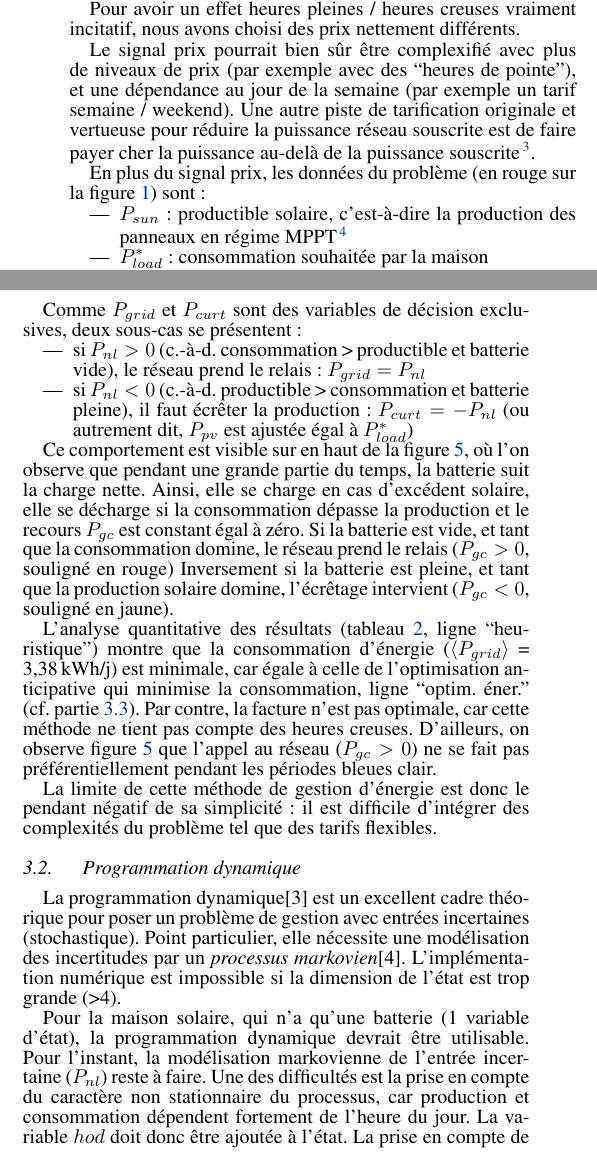
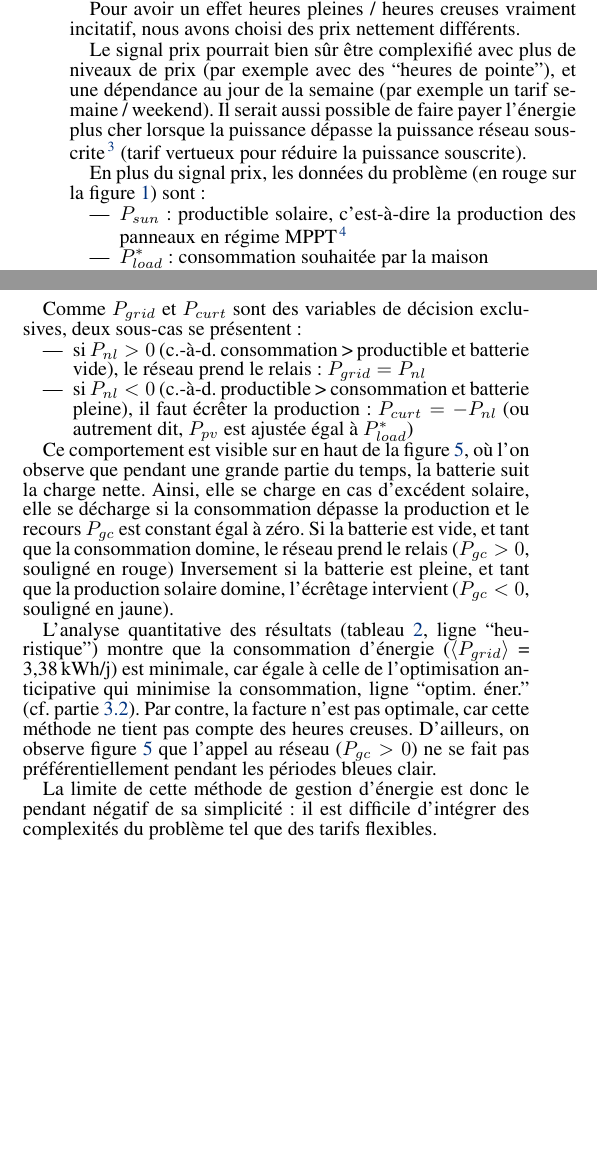
Before and after one commit to pierre-haessig/solarhome-article-sge18, a LaTeX document (PVbat_optim.tex): two parts of the columns of pages 2 and 4 of 7, joined at a grey line, cut so that both start at the same text, the shorter picture padded with empty space. Compiled offline with pdfLaTeX.

Commit message:
remarques Romain. Partie "programmation dynamique" commentée

```diff
--- a/PVbat_optim.tex
+++ b/PVbat_optim.tex
@@ -284,9 +284,10 @@ nous avons choisi des prix nettement différents.
 Le signal prix pourrait bien sûr être complexifié avec plus de niveaux de prix
 (par exemple avec des ``heures de pointe''), et une dépendance au jour de la semaine
 (par exemple un tarif semaine / weekend).
-Une autre piste de tarification originale et vertueuse pour réduire la puissance réseau souscrite
-est de faire payer cher la puissance au-delà de la puissance souscrite\footnote{
-  principe de la pénalité de dépassement de l'ancien ``tarif vert'' d'EDF}.
+Il serait aussi possible de faire payer l'énergie plus cher lorsque la puissance
+dépasse la puissance réseau souscrite\footnote{
+  principe de la pénalité de dépassement de l'ancien ``tarif vert'' d'EDF}
+(tarif vertueux pour réduire la puissance souscrite).
 
 En plus du signal prix, les données du problème (en rouge sur la figure \ref{fig:solhome}) sont:
 
@@ -725,17 +726,3 @@ La limite de cette méthode de gestion d'énergie est donc le pendant négatif
 de sa simplicité : il est difficile d'intégrer des complexités du problème
 tel que des tarifs flexibles.
 
-\subsection{Programmation dynamique}
-La programmation dynamique\cite{Bertsekas:2005:DPOC_vol1} est un
-excellent cadre théorique pour poser un problème de gestion avec entrées incertaines (stochastique).
-Point particulier, elle nécessite une modélisation des incertitudes par un \emph{processus markovien}\cite{Haessig:2013:ESPy}.
-L'implémentation numérique est impossible
-si la dimension de l'état est trop grande (>4).
-
-Pour la maison solaire, qui n'a qu'une batterie (1 variable d'état),
-la programmation dynamique devrait être utilisable.
-Pour l'instant, la modélisation markovienne de l'entrée incertaine ($P_{nl}$) reste à faire.
-Une des difficultés est la prise en compte du caractère non stationnaire
-du processus, car production et consommation dépendent fortement de l'heure du jour.
-La variable $hod$ doit donc être ajoutée à l'état.
-La prise en compte de l'autocorrélation de l'entrée se fait également par augmentation
```
Also changed, not shown: PVbat_optim.pdf, PVbat_optim.tex (34 more changed lines), 1 other file.
